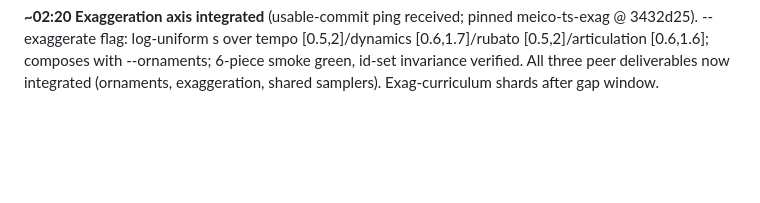
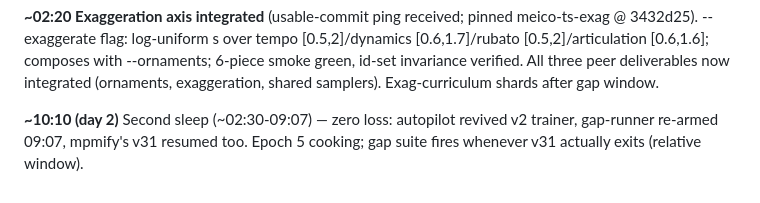
Before and after one commit to pfefferniels/MLign, a Markdown page: LOG.md, the part around the change. Drawn GitHub-style; blank space fills up the shorter version.

Commit message:
Journal: slept through night, all revived
Co-Authored-By: Claude Fable 5 <noreply@anthropic.com>

```diff
--- a/LOG.md
+++ b/LOG.md
@@ -344,3 +344,7 @@ meico-ts-exag @ 3432d25). --exaggerate flag: log-uniform s over tempo
 with --ornaments; 6-piece smoke green, id-set invariance verified. All three
 peer deliverables now integrated (ornaments, exaggeration, shared samplers).
 Exag-curriculum shards after gap window.
+
+**~10:10 (day 2)** Second sleep (~02:30-09:07) — zero loss: autopilot revived
+v2 trainer, gap-runner re-armed 09:07, mpmify's v31 resumed too. Epoch 5
+cooking; gap suite fires whenever v31 actually exits (relative window).
```
